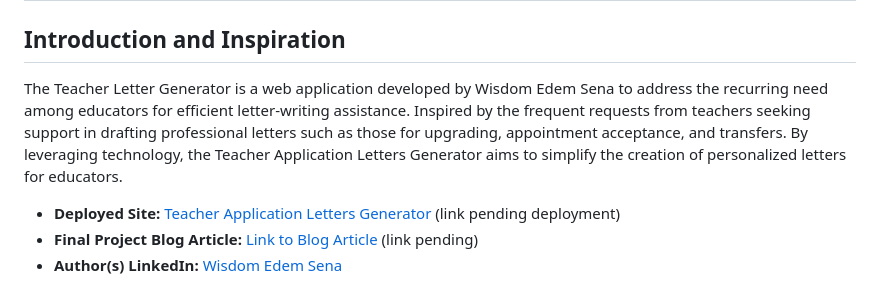
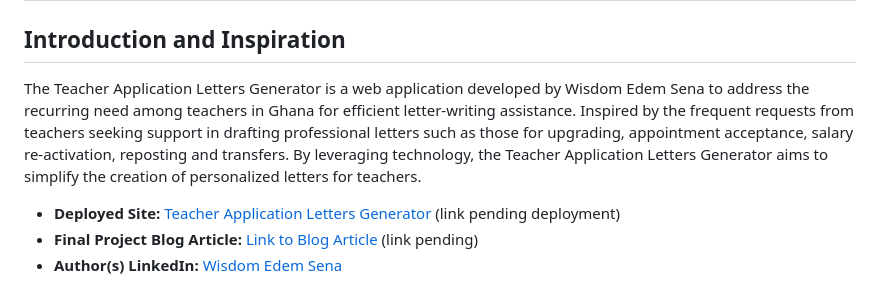
Before and after one commit to wisdomsena36/TeacherApplicationLettersGenerator, a Markdown page: README.md, the part around the change. Rendered like a GitHub page.

```diff
--- a/README.md
+++ b/README.md
@@ -2,7 +2,7 @@
 
 ## Introduction and Inspiration
 
-The Teacher Letter Generator is a web application developed by Wisdom Edem Sena to address the recurring need among educators for efficient letter-writing assistance. Inspired by the frequent requests from teachers seeking support in drafting professional letters such as those for upgrading, appointment acceptance, and transfers. By leveraging technology, the Teacher Application Letters Generator aims to simplify the creation of personalized letters for educators.
+The Teacher Application Letters Generator is a web application developed by Wisdom Edem Sena to address the recurring need among teachers in Ghana for efficient letter-writing assistance. Inspired by the frequent requests from teachers seeking support in drafting professional letters such as those for upgrading, appointment acceptance, salary re-activation, reposting and transfers. By leveraging technology, the Teacher Application Letters Generator aims to simplify the creation of personalized letters for teachers.
 
 - **Deployed Site:** [Teacher Application Letters Generator](#) (link pending deployment)
 - **Final Project Blog Article:** [Link to Blog Article](#) (link pending)
```
